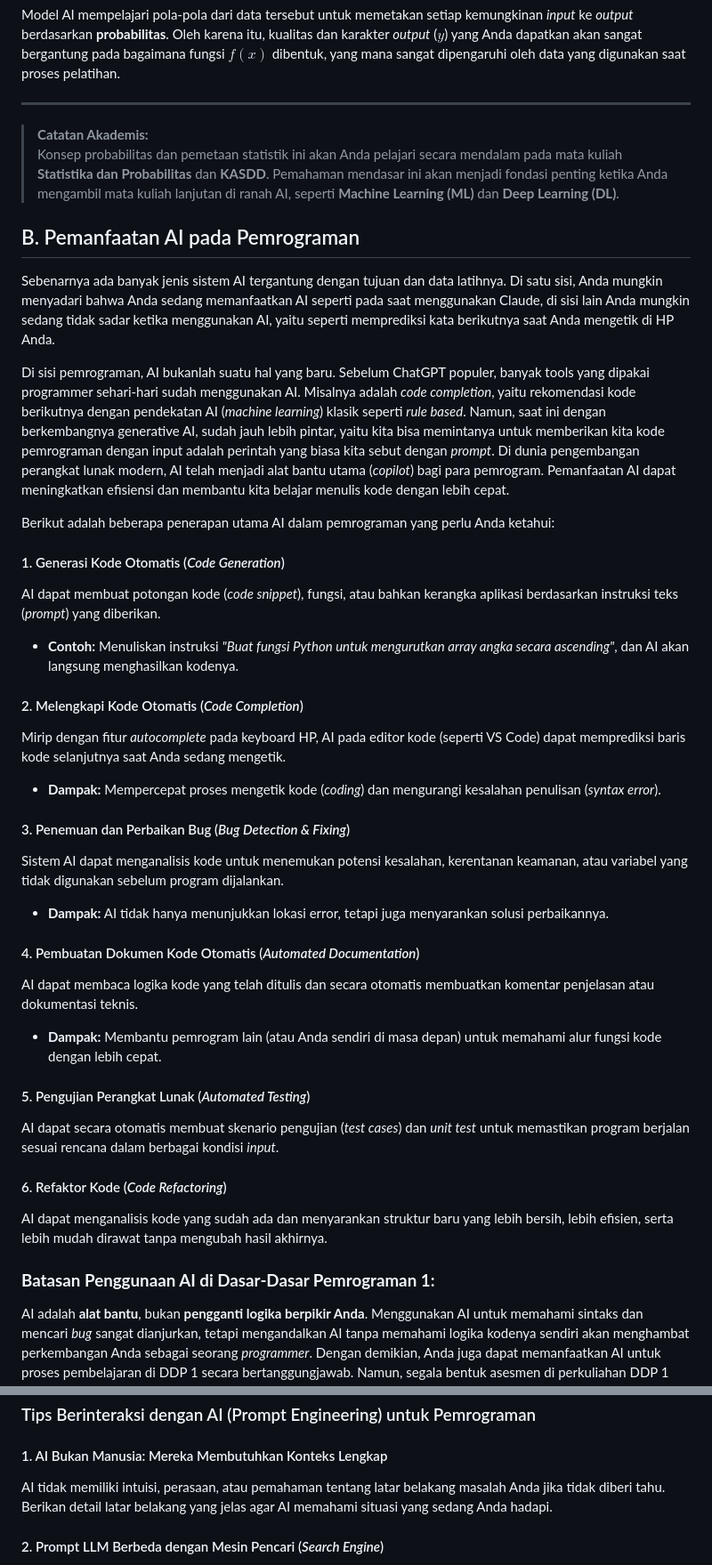
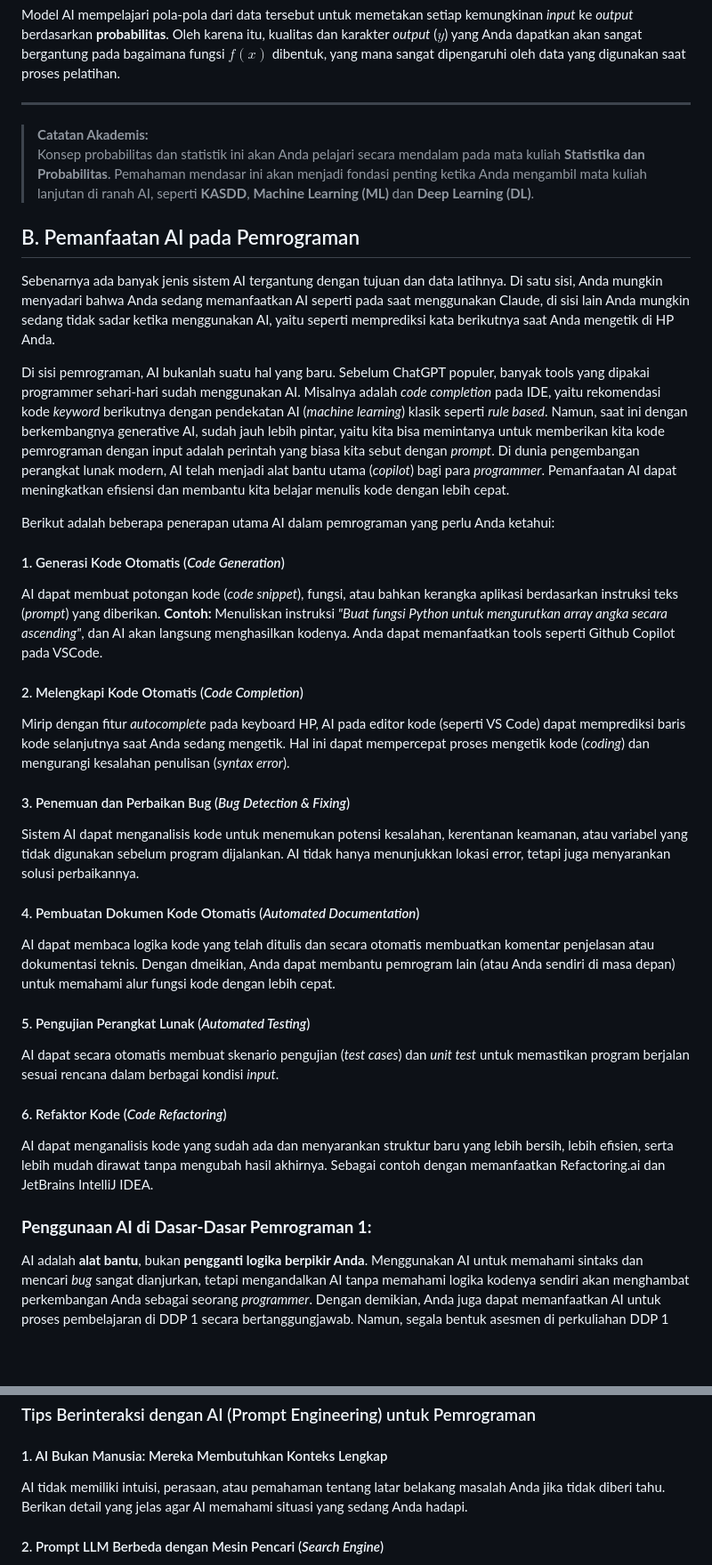
Before and after one commit to iisafriyanti/ddp1-panduan-ai, a Markdown page: README.md, 2 parts joined by grey strips. Shown at 89% size. Drawn GitHub-style; blank space fills up the shorter version.

Commit message:
Revise AI definitions and enhance programming examples
Updated definitions and examples of AI usage in programming, improved clarity and structure throughout the document.

```diff
--- a/README.md
+++ b/README.md
@@ -38,37 +38,33 @@ Model AI mempelajari pola-pola dari data tersebut untuk memetakan setiap kemungk
 ---
 
 > **Catatan Akademis:**
-> Konsep probabilitas dan pemetaan statistik ini akan Anda pelajari secara mendalam pada mata kuliah **Statistika dan Probabilitas** dan **KASDD**. Pemahaman mendasar ini akan menjadi fondasi penting ketika Anda mengambil mata kuliah lanjutan di ranah AI, seperti **Machine Learning (ML)** dan **Deep Learning (DL)**.
+> Konsep probabilitas dan statistik ini akan Anda pelajari secara mendalam pada mata kuliah **Statistika dan Probabilitas**. Pemahaman mendasar ini akan menjadi fondasi penting ketika Anda mengambil mata kuliah lanjutan di ranah AI, seperti **KASDD**, **Machine Learning (ML)** dan **Deep Learning (DL)**.
 
 ## B. Pemanfaatan AI pada Pemrograman
 Sebenarnya ada banyak jenis sistem AI tergantung dengan tujuan dan data latihnya. Di satu sisi, Anda mungkin menyadari bahwa Anda sedang memanfaatkan AI seperti pada saat menggunakan Claude, di sisi lain Anda mungkin sedang tidak sadar ketika menggunakan AI, yaitu seperti memprediksi kata berikutnya saat Anda mengetik di HP Anda.
 
-Di sisi pemrograman, AI bukanlah suatu hal yang baru. Sebelum ChatGPT populer, banyak tools yang dipakai programmer sehari-hari sudah menggunakan AI. Misalnya adalah _code completion_, yaitu rekomendasi kode berikutnya dengan pendekatan AI (_machine learning_) klasik seperti _rule based_. Namun, saat ini dengan berkembangnya generative AI, sudah jauh lebih pintar, yaitu kita bisa memintanya untuk memberikan kita kode pemrograman dengan input adalah perintah yang biasa kita sebut dengan _prompt_. Di dunia pengembangan perangkat lunak modern, AI telah menjadi alat bantu utama (*copilot*) bagi para pemrogram. Pemanfaatan AI dapat meningkatkan efisiensi dan membantu kita belajar menulis kode dengan lebih cepat.
+Di sisi pemrograman, AI bukanlah suatu hal yang baru. Sebelum ChatGPT populer, banyak tools yang dipakai programmer sehari-hari sudah menggunakan AI. Misalnya adalah _code completion_ pada IDE, yaitu rekomendasi kode _keyword_ berikutnya dengan pendekatan AI (_machine learning_) klasik seperti _rule based_. Namun, saat ini dengan berkembangnya generative AI, sudah jauh lebih pintar, yaitu kita bisa memintanya untuk memberikan kita kode pemrograman dengan input adalah perintah yang biasa kita sebut dengan _prompt_. Di dunia pengembangan perangkat lunak modern, AI telah menjadi alat bantu utama (*copilot*) bagi para _programmer_. Pemanfaatan AI dapat meningkatkan efisiensi dan membantu kita belajar menulis kode dengan lebih cepat.
 
 Berikut adalah beberapa penerapan utama AI dalam pemrograman yang perlu Anda ketahui:
 #### 1. Generasi Kode Otomatis (*Code Generation*)
-AI dapat membuat potongan kode (*code snippet*), fungsi, atau bahkan kerangka aplikasi berdasarkan instruksi teks (*prompt*) yang diberikan.
-* **Contoh:** Menuliskan instruksi *"Buat fungsi Python untuk mengurutkan array angka secara ascending"*, dan AI akan langsung menghasilkan kodenya.
+AI dapat membuat potongan kode (*code snippet*), fungsi, atau bahkan kerangka aplikasi berdasarkan instruksi teks (*prompt*) yang diberikan. **Contoh:** Menuliskan instruksi *"Buat fungsi Python untuk mengurutkan array angka secara ascending"*, dan AI akan langsung menghasilkan kodenya. Anda dapat memanfaatkan tools seperti Github Copilot pada VSCode.
 
 #### 2. Melengkapi Kode Otomatis (*Code Completion*)
-Mirip dengan fitur *autocomplete* pada keyboard HP, AI pada editor kode (seperti VS Code) dapat memprediksi baris kode selanjutnya saat Anda sedang mengetik.
-* **Dampak:** Mempercepat proses mengetik kode (*coding*) dan mengurangi kesalahan penulisan (*syntax error*).
+Mirip dengan fitur *autocomplete* pada keyboard HP, AI pada editor kode (seperti VS Code) dapat memprediksi baris kode selanjutnya saat Anda sedang mengetik. Hal ini dapat mempercepat proses mengetik kode (*coding*) dan mengurangi kesalahan penulisan (*syntax error*).
 
 #### 3. Penemuan dan Perbaikan Bug (*Bug Detection & Fixing*)
-Sistem AI dapat menganalisis kode untuk menemukan potensi kesalahan, kerentanan keamanan, atau variabel yang tidak digunakan sebelum program dijalankan.
-* **Dampak:** AI tidak hanya menunjukkan lokasi error, tetapi juga menyarankan solusi perbaikannya.
+Sistem AI dapat menganalisis kode untuk menemukan potensi kesalahan, kerentanan keamanan, atau variabel yang tidak digunakan sebelum program dijalankan. AI tidak hanya menunjukkan lokasi error, tetapi juga menyarankan solusi perbaikannya.
 
 #### 4. Pembuatan Dokumen Kode Otomatis (*Automated Documentation*)
-AI dapat membaca logika kode yang telah ditulis dan secara otomatis membuatkan komentar penjelasan atau dokumentasi teknis.
-* **Dampak:** Membantu pemrogram lain (atau Anda sendiri di masa depan) untuk memahami alur fungsi kode dengan lebih cepat.
+AI dapat membaca logika kode yang telah ditulis dan secara otomatis membuatkan komentar penjelasan atau dokumentasi teknis. Dengan dmeikian, Anda dapat membantu pemrogram lain (atau Anda sendiri di masa depan) untuk memahami alur fungsi kode dengan lebih cepat.
 
 #### 5. Pengujian Perangkat Lunak (*Automated Testing*)
 AI dapat secara otomatis membuat skenario pengujian (*test cases*) dan *unit test* untuk memastikan program berjalan sesuai rencana dalam berbagai kondisi *input*.
 
 #### 6. Refaktor Kode (*Code Refactoring*)
-AI dapat menganalisis kode yang sudah ada dan menyarankan struktur baru yang lebih bersih, lebih efisien, serta lebih mudah dirawat tanpa mengubah hasil akhirnya.
+AI dapat menganalisis kode yang sudah ada dan menyarankan struktur baru yang lebih bersih, lebih efisien, serta lebih mudah dirawat tanpa mengubah hasil akhirnya. Sebagai contoh dengan memanfaatkan Refactoring.ai dan JetBrains IntelliJ IDEA.
 
-### **Batasan Penggunaan AI di Dasar-Dasar Pemrograman 1:**
+### **Penggunaan AI di Dasar-Dasar Pemrograman 1:**
 AI adalah **alat bantu**, bukan **pengganti logika berpikir Anda**. Menggunakan AI untuk memahami sintaks dan mencari *bug* sangat dianjurkan, tetapi mengandalkan AI tanpa memahami logika kodenya sendiri akan menghambat perkembangan Anda sebagai seorang *programmer*. Dengan demikian, Anda juga dapat memanfaatkan AI untuk proses pembelajaran di DDP 1 secara bertanggungjawab. Namun, segala bentuk asesmen di perkuliahan DDP 1 seperti **lab, kuis, ujian tengah semester, dan ujian akhir semster tidak diperkenankan menggunakan AI** untuk mengerjakannya. Di sisi lain, Anda dapat **memanfaatkan AI untuk Tugas Proyek Akhir Berkelompok** (penjelasan terkait ini akan diumumkan kemudian).
 
 #### Penggunaan AI yang Diperbolehkan
@@ -87,7 +83,7 @@ Menggunakan AI dengan cara di bawah ini untuk asesmen **lab, kuis, dan ujian** t
 ### Tips Berinteraksi dengan AI (Prompt Engineering) untuk Pemrograman
 
 #### 1. AI Bukan Manusia: Mereka Membutuhkan Konteks Lengkap
-AI tidak memiliki intuisi, perasaan, atau pemahaman tentang latar belakang masalah Anda jika tidak diberi tahu. Berikan detail latar belakang yang jelas agar AI memahami situasi yang sedang Anda hadapi.
+AI tidak memiliki intuisi, perasaan, atau pemahaman tentang latar belakang masalah Anda jika tidak diberi tahu. Berikan detail yang jelas agar AI memahami situasi yang sedang Anda hadapi.
 
 #### 2. Prompt LLM Berbeda dengan Mesin Pencari (*Search Engine*)
 Saat menggunakan Google, kita terbiasa mengetik kata kunci pendek seperti `"cara sort array python"`. Namun pada Large Language Model (LLM) seperti ChatGPT atau Claude, **prompt yang terlalu singkat tidak akan maksimal**. AI membutuhkan instruksi yang deskriptif dan terstruktur.
```
Also changed, not shown: other parts of README.md (+13 -22 lines).
